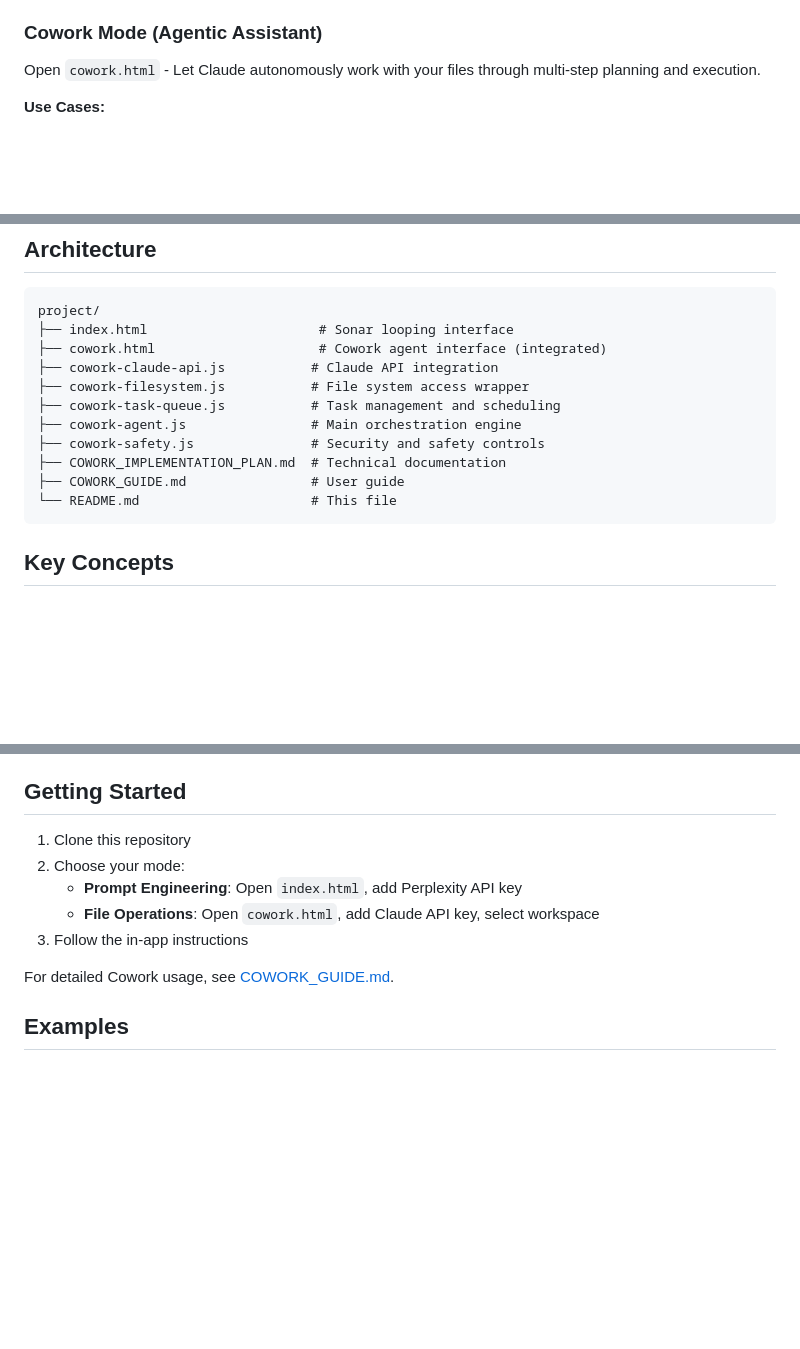
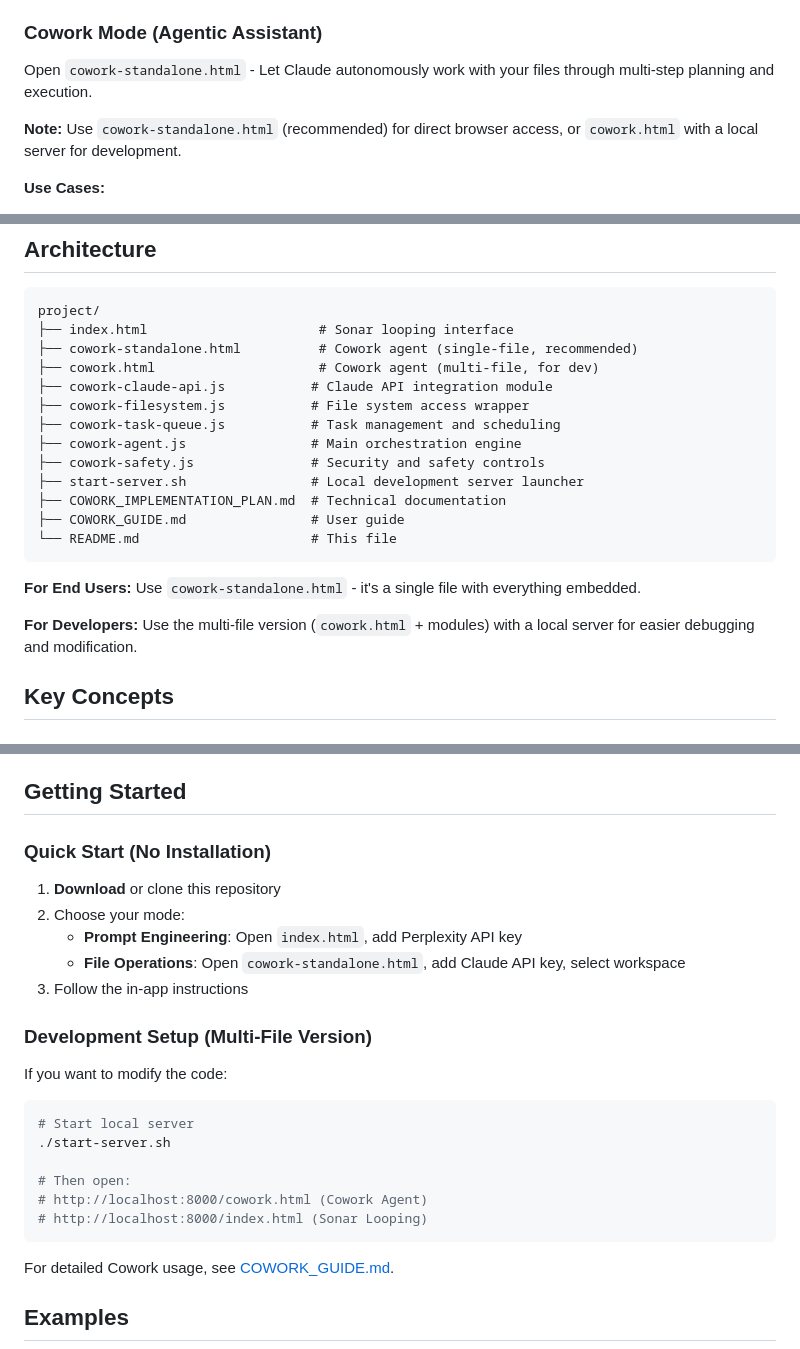
Before and after one commit to dalabla/sonar-advanced-looping-prompt-engineering, a Markdown page: README.md, 3 parts joined by grey strips. Drawn GitHub-style; blank space fills up the shorter version.

Commit message:
Update README to recommend standalone version
- Changed all references from cowork.html to cowork-standalone.html
- Added clear distinction between end-user and developer versions
- Updated Getting Started with Quick Start and Development sections
- Updated Architecture section with new files
- Added explanatory notes about single-file vs multi-file versions

The standalone version is now the recommended default for end users
since it works directly in the browser without requiring a server.

````diff
--- a/README.md
+++ b/README.md
@@ -16,7 +16,9 @@ Open `index.html` - Refine prompts iteratively using Perplexity's Sonar models w
 - Web-enhanced content generation
 
 ### Cowork Mode (Agentic Assistant)
-Open `cowork.html` - Let Claude autonomously work with your files through multi-step planning and execution.
+Open `cowork-standalone.html` - Let Claude autonomously work with your files through multi-step planning and execution.
+
+**Note:** Use `cowork-standalone.html` (recommended) for direct browser access, or `cowork.html` with a local server for development.
 
 **Use Cases:**
 - Organize files and folders
@@ -65,16 +67,22 @@ Open `cowork.html` - Let Claude autonomously work with your files through multi-
 ```
 project/
 ├── index.html                      # Sonar looping interface
-├── cowork.html                     # Cowork agent interface (integrated)
-├── cowork-claude-api.js           # Claude API integration
+├── cowork-standalone.html          # Cowork agent (single-file, recommended)
+├── cowork.html                     # Cowork agent (multi-file, for dev)
+├── cowork-claude-api.js           # Claude API integration module
 ├── cowork-filesystem.js           # File system access wrapper
 ├── cowork-task-queue.js           # Task management and scheduling
 ├── cowork-agent.js                # Main orchestration engine
 ├── cowork-safety.js               # Security and safety controls
+├── start-server.sh                # Local development server launcher
 ├── COWORK_IMPLEMENTATION_PLAN.md  # Technical documentation
 ├── COWORK_GUIDE.md                # User guide
 └── README.md                      # This file
 ```
+
+**For End Users:** Use `cowork-standalone.html` - it's a single file with everything embedded.
+
+**For Developers:** Use the multi-file version (`cowork.html` + modules) with a local server for easier debugging and modification.
 
 ## Key Concepts
 
@@ -107,11 +115,26 @@ Both modes leverage iterative refinement, but Sonar focuses on prompts while Cow
 
 ## Getting Started
 
-1. Clone this repository
+### Quick Start (No Installation)
+
+1. **Download** or clone this repository
 2. Choose your mode:
    - **Prompt Engineering**: Open `index.html`, add Perplexity API key
-   - **File Operations**: Open `cowork.html`, add Claude API key, select workspace
+   - **File Operations**: Open `cowork-standalone.html`, add Claude API key, select workspace
 3. Follow the in-app instructions
+
+### Development Setup (Multi-File Version)
+
+If you want to modify the code:
+
+```bash
+# Start local server
+./start-server.sh
+
+# Then open:
+# http://localhost:8000/cowork.html (Cowork Agent)
+# http://localhost:8000/index.html (Sonar Looping)
+```
 
 For detailed Cowork usage, see [COWORK_GUIDE.md](COWORK_GUIDE.md).
 
````
Also changed, not shown: other parts of README.md (+1 -1 lines).
